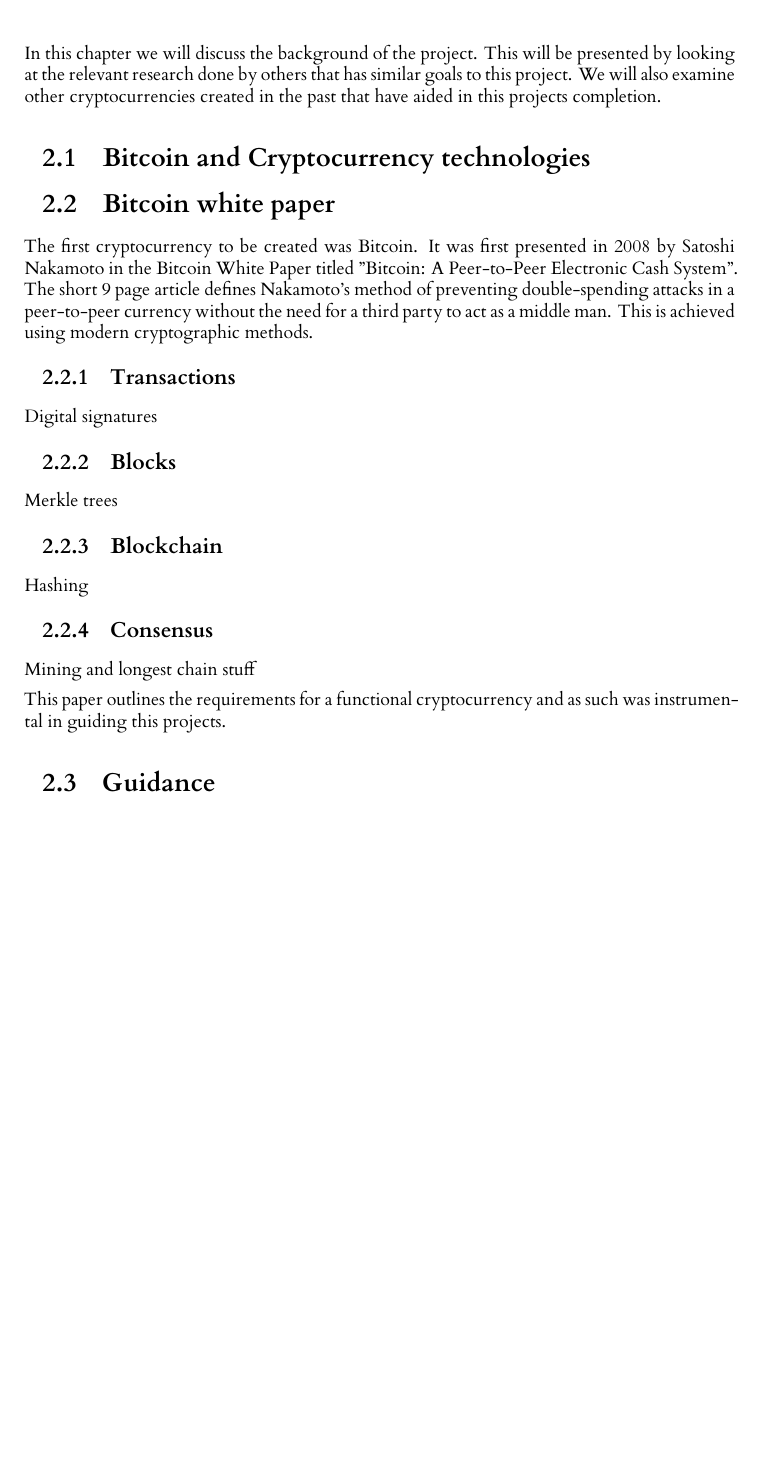
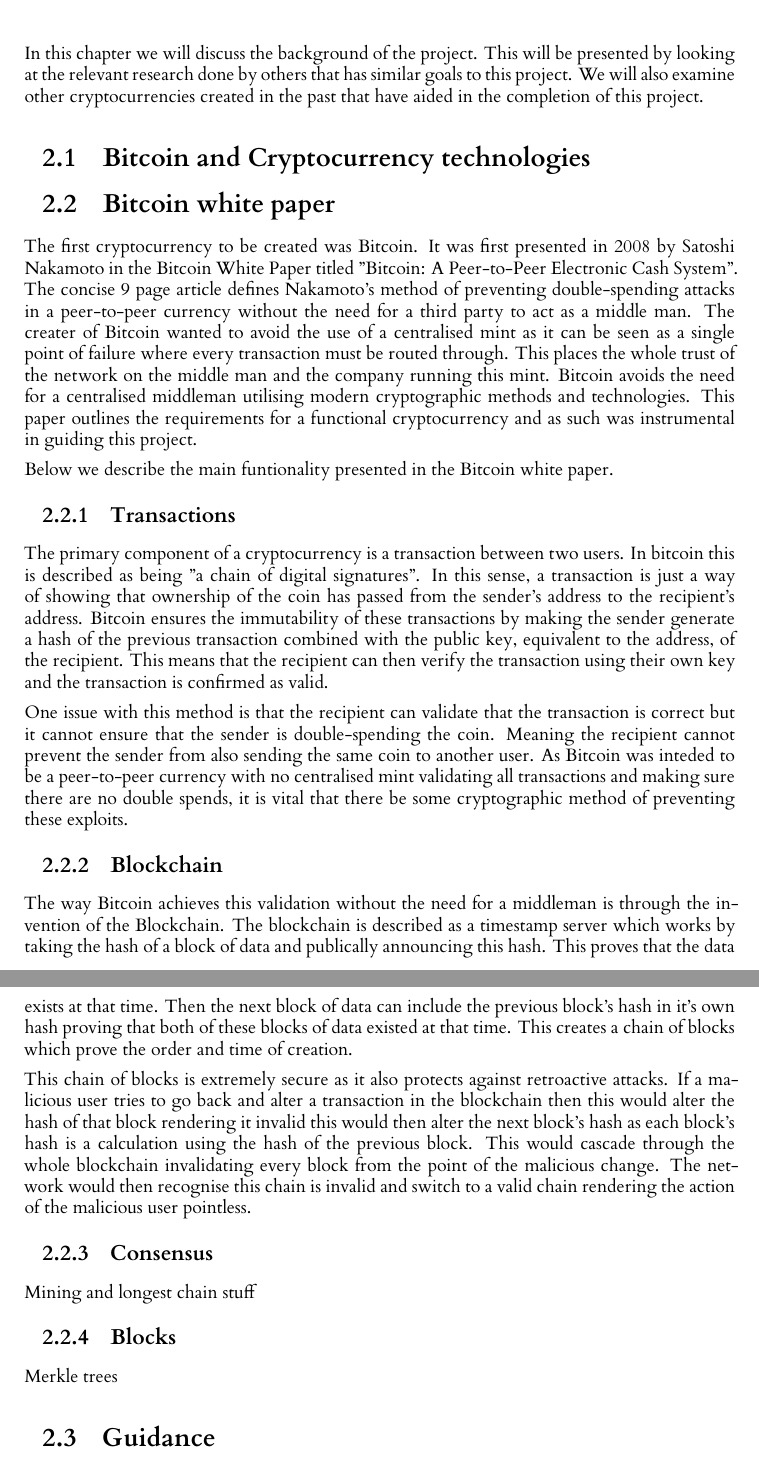
Before and after one commit to seanhorgan98/cryptocurrency, a LaTeX thesis (dissertation/l4proj.tex): part of page 7 of 19 before the commit and two parts of pages 7 and 8 of 20 after it, the two joined at a grey line, cut so that both start at the same text, the shorter picture padded with empty space. Compiled offline with XeLaTeX.

Commit message:
Progress on the bitcoin paper background

```diff
--- a/dissertation/l4proj.tex
+++ b/dissertation/l4proj.tex
@@ -190,31 +190,57 @@
 \chapter{Background}
 In this chapter we will discuss the background of the project. This will be presented by looking at the relevant research done by
 others that has similar goals to this project. We will also examine other cryptocurrencies created in the past that have aided
-in this projects completion.
+in the completion of this project.
 
 \section{Bitcoin and Cryptocurrency technologies}
 
 
 \section{Bitcoin white paper}
 The first cryptocurrency to be created was Bitcoin. It was first presented in 2008 by Satoshi Nakamoto in the Bitcoin White Paper
-titled "Bitcoin: A Peer-to-Peer Electronic Cash System". The short 9 page article defines Nakamoto's method of preventing
-double-spending attacks in a peer-to-peer currency without the need for a third party to act as a middle man. This is
-achieved using modern cryptographic methods.
+titled "Bitcoin: A Peer-to-Peer Electronic Cash System". The concise 9 page article defines Nakamoto's method of preventing
+double-spending attacks in a peer-to-peer currency without the need for a third party to act as a middle man. The creater
+of Bitcoin wanted to avoid the use of a centralised mint as it can be seen as a single point of failure where every transaction
+must be routed through. This places the whole trust of the network on the middle man and the company running this mint.
+Bitcoin avoids the need for a centralised middleman utilising modern cryptographic methods and technologies. This paper
+outlines the requirements for a functional cryptocurrency and as such was instrumental in guiding this project.
+
+Below we describe the main funtionality presented in the Bitcoin white paper.
+
 
 \subsection{Transactions}
-Digital signatures
+The primary component of a cryptocurrency is a transaction between two users. In bitcoin this is described as being "a
+chain of digital signatures". In this sense, a transaction is just a way of showing that ownership of the coin has
+passed from the sender's address to the recipient's address. Bitcoin ensures the immutability of these transactions
+by making the sender generate a hash of the previous transaction combined with the public key, equivalent to the address,
+of the recipient. This means that the recipient can then verify the transaction using their own key and the transaction
+is confirmed as valid.
 
-\subsection{Blocks}
-Merkle trees
+One issue with this method is that the recipient can validate that the transaction is correct but it cannot ensure
+that the sender is double-spending the coin. Meaning the recipient cannot prevent the sender from also sending the
+same coin to another user. As Bitcoin was inteded to be a peer-to-peer currency with no centralised mint validating
+all transactions and making sure there are no double spends, it is vital that there be some cryptographic method of
+preventing these exploits.
+
 
 \subsection{Blockchain}
-Hashing
+The way Bitcoin achieves this validation without the need for a middleman is through the invention of the Blockchain.
+The blockchain is described as a timestamp server which works by taking the hash of a block of data and publically
+announcing this hash. This proves that the data exists at that time. Then the next block of data can include the
+previous block's hash in it's own hash proving that both of these blocks of data existed at that time. This creates
+a chain of blocks which prove the order and time of creation.
+
+This chain of blocks is extremely secure as it also protects against retroactive attacks. If a malicious user tries
+to go back and alter a transaction in the blockchain then this would alter the hash of that block rendering it invalid
+this would then alter the next block's hash as each block's hash is a calculation using the hash of the previous block.
+This would cascade through the whole blockchain invalidating every block from the point of the malicious change. The
+network would then recognise this chain is invalid and switch to a valid chain rendering the action of the malicious
+user pointless.
 
 \subsection{Consensus}
 Mining and longest chain stuff
 
-
-This paper outlines the requirements for a functional cryptocurrency and as such was instrumental in guiding this projects.
+\subsection{Blocks}
+Merkle trees
 
 
 
```
